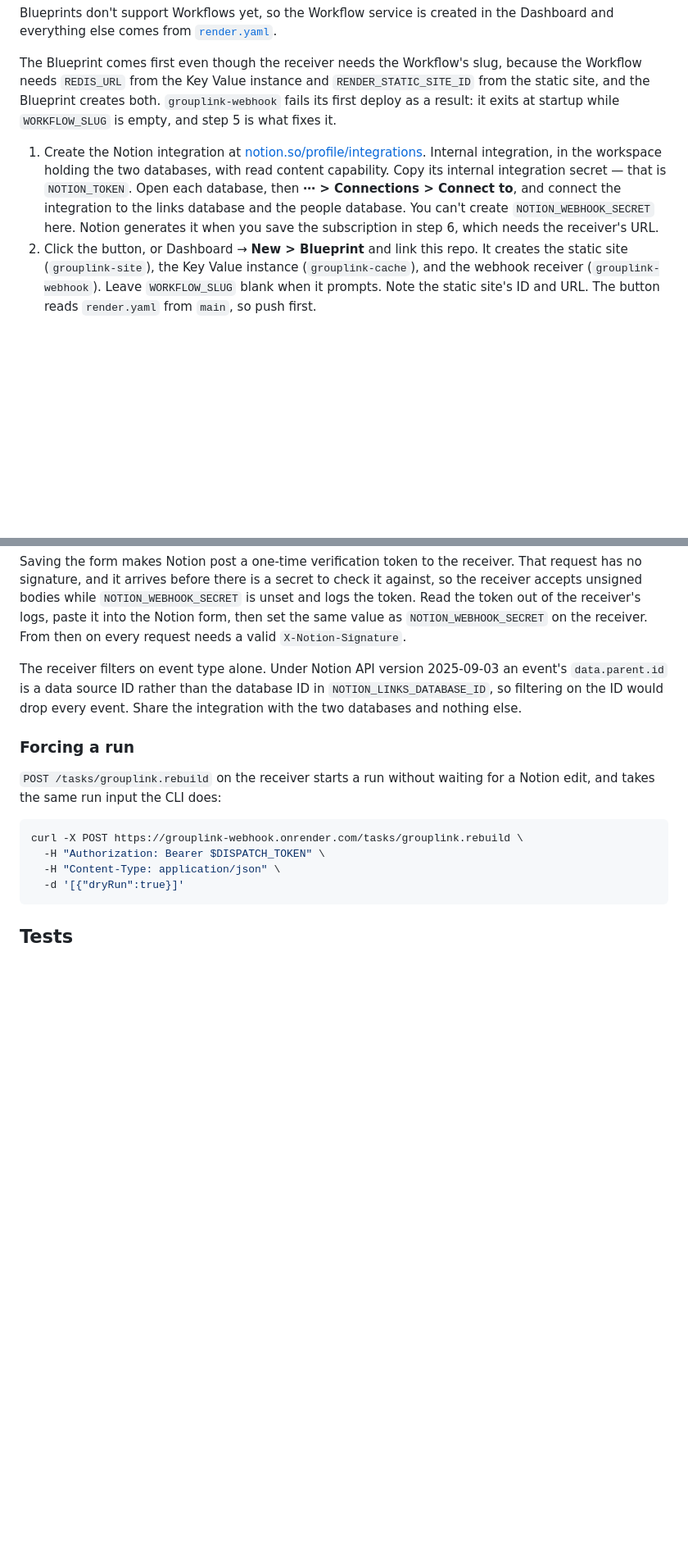
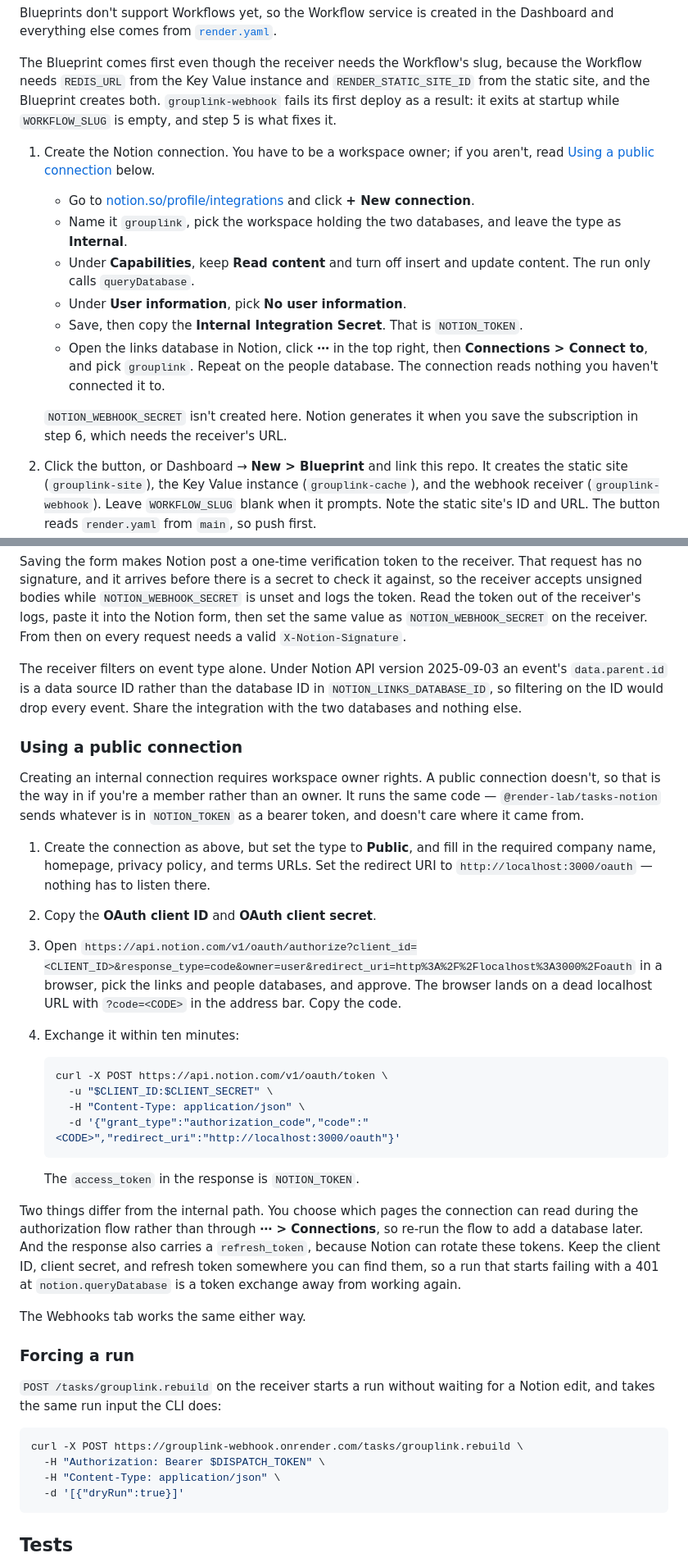
Before and after one commit to Ho1yShif/grouplink, a Markdown page: README.md, 2 parts joined by grey strips. Shown at 82% size. GitHub-like rendering; blank space fills up the shorter version.

Commit message:
docs: expand the Notion connection step and cover the OAuth path
Creating an internal connection needs workspace owner rights, so add a public
connection walkthrough for members: the authorize URL, the code exchange, and
the two ways it differs from the internal path.

Co-Authored-By: Claude Opus 5 <noreply@anthropic.com>

````diff
--- a/README.md
+++ b/README.md
@@ -232,14 +232,24 @@ because the Workflow needs `REDIS_URL` from the Key Value instance and
 `grouplink-webhook` fails its first deploy as a result: it exits at startup
 while `WORKFLOW_SLUG` is empty, and step 5 is what fixes it.
 
-1. Create the Notion integration at
-   [notion.so/profile/integrations](https://www.notion.so/profile/integrations).
-   Internal integration, in the workspace holding the two databases, with read
-   content capability. Copy its internal integration secret — that is
-   `NOTION_TOKEN`. Open each database, then **⋯ > Connections > Connect to**,
-   and connect the integration to the links database and the people database.
-   You can't create `NOTION_WEBHOOK_SECRET` here. Notion generates it when you
-   save the subscription in step 6, which needs the receiver's URL.
+1. Create the Notion connection. You have to be a workspace owner; if you
+   aren't, read [Using a public connection](#using-a-public-connection) below.
+   - Go to
+     [notion.so/profile/integrations](https://www.notion.so/profile/integrations)
+     and click **+ New connection**.
+   - Name it `grouplink`, pick the workspace holding the two databases, and
+     leave the type as **Internal**.
+   - Under **Capabilities**, keep **Read content** and turn off insert and
+     update content. The run only calls `queryDatabase`.
+   - Under **User information**, pick **No user information**.
+   - Save, then copy the **Internal Integration Secret**. That is
+     `NOTION_TOKEN`.
+   - Open the links database in Notion, click **⋯** in the top right, then
+     **Connections > Connect to**, and pick `grouplink`. Repeat on the people
+     database. The connection reads nothing you haven't connected it to.
+
+   `NOTION_WEBHOOK_SECRET` isn't created here. Notion generates it when you save
+   the subscription in step 6, which needs the receiver's URL.
 2. Click the button, or Dashboard → **New > Blueprint** and link this repo. It
    creates the static site (`grouplink-site`), the Key Value instance
    (`grouplink-cache`), and the webhook receiver (`grouplink-webhook`). Leave
@@ -283,6 +293,43 @@ event's `data.parent.id` is a data source ID rather than the database ID in
 `NOTION_LINKS_DATABASE_ID`, so filtering on the ID would drop every event. Share
 the integration with the two databases and nothing else.
 
+### Using a public connection
+
+Creating an internal connection requires workspace owner rights. A public
+connection doesn't, so that is the way in if you're a member rather than an
+owner. It runs the same code — `@render-lab/tasks-notion` sends whatever is in
+`NOTION_TOKEN` as a bearer token, and doesn't care where it came from.
+
+1. Create the connection as above, but set the type to **Public**, and fill in
+   the required company name, homepage, privacy policy, and terms URLs. Set the
+   redirect URI to `http://localhost:3000/oauth` — nothing has to listen there.
+2. Copy the **OAuth client ID** and **OAuth client secret**.
+3. Open
+   `https://api.notion.com/v1/oauth/authorize?client_id=<CLIENT_ID>&response_type=code&owner=user&redirect_uri=http%3A%2F%2Flocalhost%3A3000%2Foauth`
+   in a browser, pick the links and people databases, and approve. The browser
+   lands on a dead localhost URL with `?code=<CODE>` in the address bar. Copy the
+   code.
+4. Exchange it within ten minutes:
+
+   ```bash
+   curl -X POST https://api.notion.com/v1/oauth/token \
+     -u "$CLIENT_ID:$CLIENT_SECRET" \
+     -H "Content-Type: application/json" \
+     -d '{"grant_type":"authorization_code","code":"<CODE>","redirect_uri":"http://localhost:3000/oauth"}'
+   ```
+
+   The `access_token` in the response is `NOTION_TOKEN`.
+
+Two things differ from the internal path. You choose which pages the connection
+can read during the authorization flow rather than through **⋯ > Connections**,
+so re-run the flow to add a database later. And the response also carries a
+`refresh_token`, because Notion can rotate these tokens. Keep the client ID,
+client secret, and refresh token somewhere you can find them, so a run that
+starts failing with a 401 at `notion.queryDatabase` is a token exchange away
+from working again.
+
+The Webhooks tab works the same either way.
+
 ### Forcing a run
 
 `POST /tasks/grouplink.rebuild` on the receiver starts a run without waiting for
````
